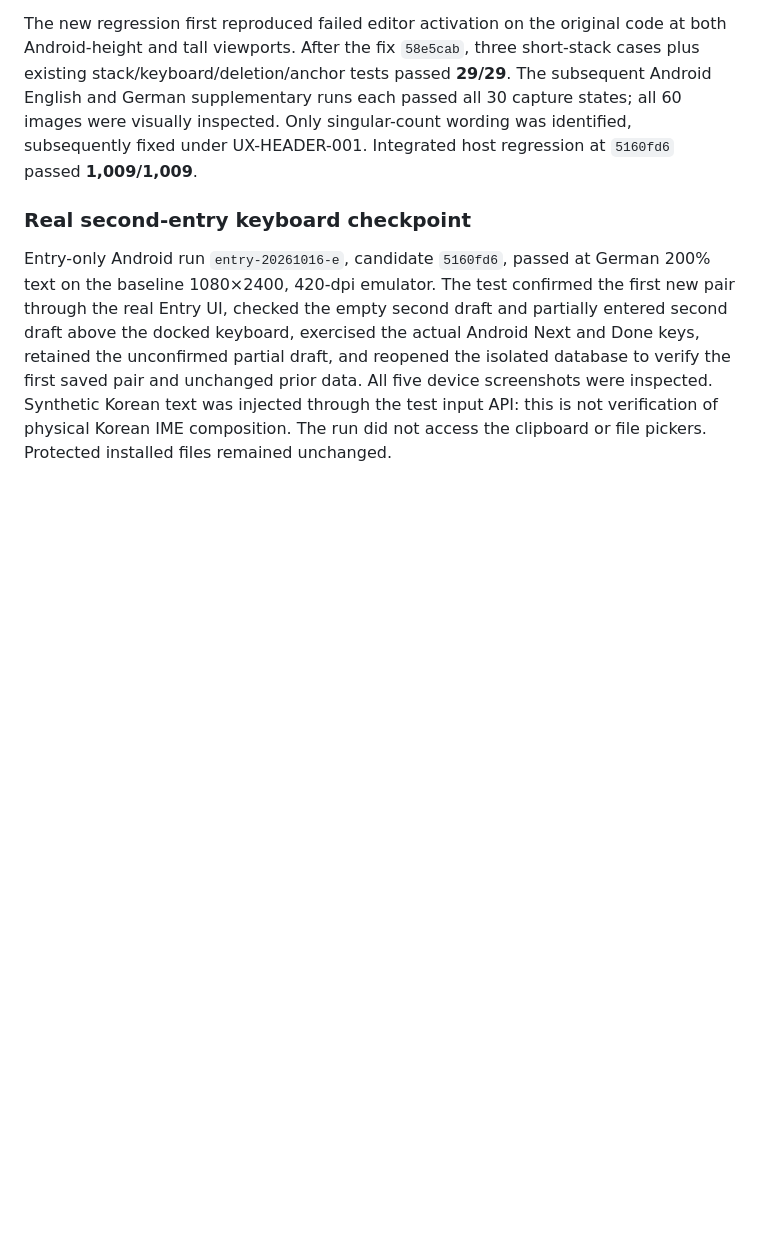
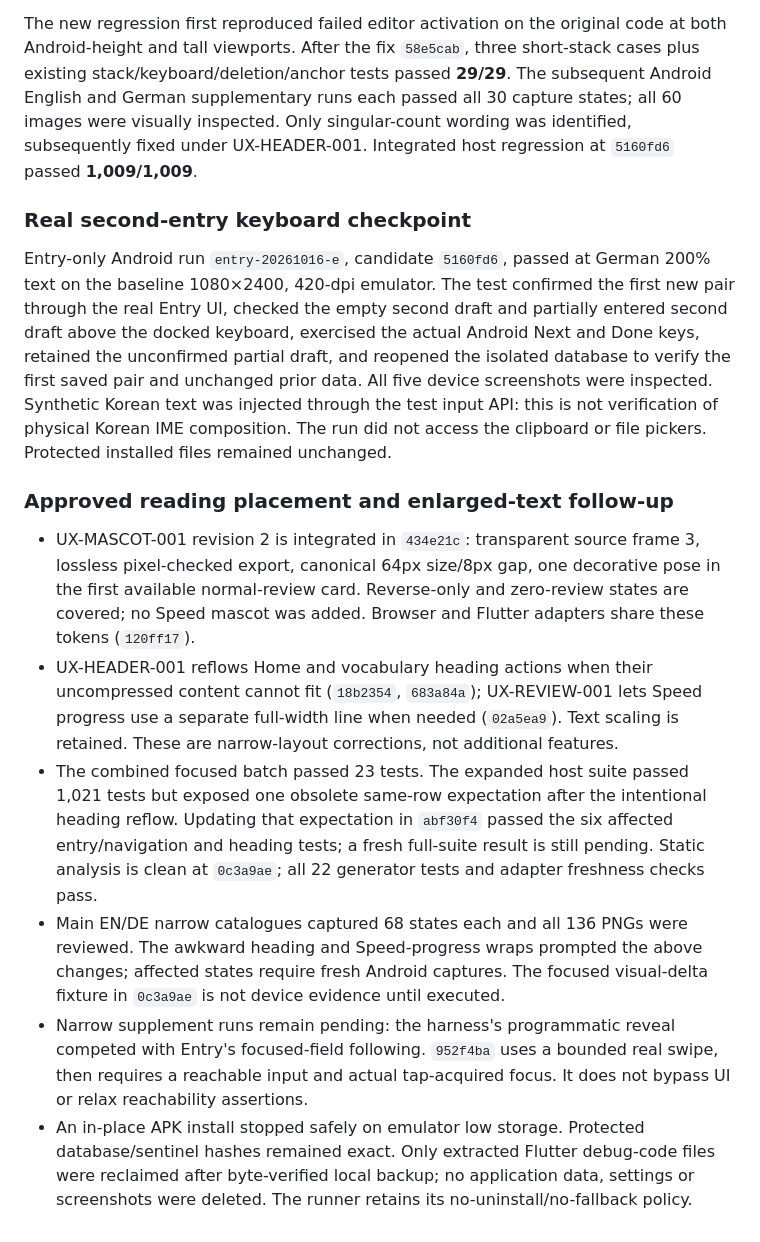
Before and after one commit to nexa16/Piko, a Markdown page: docs/implementation-round-2.md, the part around the change. Drawn GitHub-style; blank space fills up the shorter version.

Commit message:
docs: record final layout integration and bounded verification evidence

```diff
--- a/docs/implementation-round-2.md
+++ b/docs/implementation-round-2.md
@@ -152,3 +152,12 @@ The new regression first reproduced failed editor activation on the original cod
 ### Real second-entry keyboard checkpoint
 
 Entry-only Android run `entry-20261016-e`, candidate `5160fd6`, passed at German 200% text on the baseline 1080×2400, 420-dpi emulator. The test confirmed the first new pair through the real Entry UI, checked the empty second draft and partially entered second draft above the docked keyboard, exercised the actual Android Next and Done keys, retained the unconfirmed partial draft, and reopened the isolated database to verify the first saved pair and unchanged prior data. All five device screenshots were inspected. Synthetic Korean text was injected through the test input API: this is not verification of physical Korean IME composition. The run did not access the clipboard or file pickers. Protected installed files remained unchanged.
+
+### Approved reading placement and enlarged-text follow-up
+
+- UX-MASCOT-001 revision 2 is integrated in `434e21c`: transparent source frame 3, lossless pixel-checked export, canonical 64px size/8px gap, one decorative pose in the first available normal-review card. Reverse-only and zero-review states are covered; no Speed mascot was added. Browser and Flutter adapters share these tokens (`120ff17`).
+- UX-HEADER-001 reflows Home and vocabulary heading actions when their uncompressed content cannot fit (`18b2354`, `683a84a`); UX-REVIEW-001 lets Speed progress use a separate full-width line when needed (`02a5ea9`). Text scaling is retained. These are narrow-layout corrections, not additional features.
+- The combined focused batch passed 23 tests. The expanded host suite passed 1,021 tests but exposed one obsolete same-row expectation after the intentional heading reflow. Updating that expectation in `abf30f4` passed the six affected entry/navigation and heading tests; a fresh full-suite result is still pending. Static analysis is clean at `0c3a9ae`; all 22 generator tests and adapter freshness checks pass.
+- Main EN/DE narrow catalogues captured 68 states each and all 136 PNGs were reviewed. The awkward heading and Speed-progress wraps prompted the above changes; affected states require fresh Android captures. The focused visual-delta fixture in `0c3a9ae` is not device evidence until executed.
+- Narrow supplement runs remain pending: the harness's programmatic reveal competed with Entry's focused-field following. `952f4ba` uses a bounded real swipe, then requires a reachable input and actual tap-acquired focus. It does not bypass UI or relax reachability assertions.
+- An in-place APK install stopped safely on emulator low storage. Protected database/sentinel hashes remained exact. Only extracted Flutter debug-code files were reclaimed after byte-verified local backup; no application data, settings or screenshots were deleted. The runner retains its no-uninstall/no-fallback policy.
```
